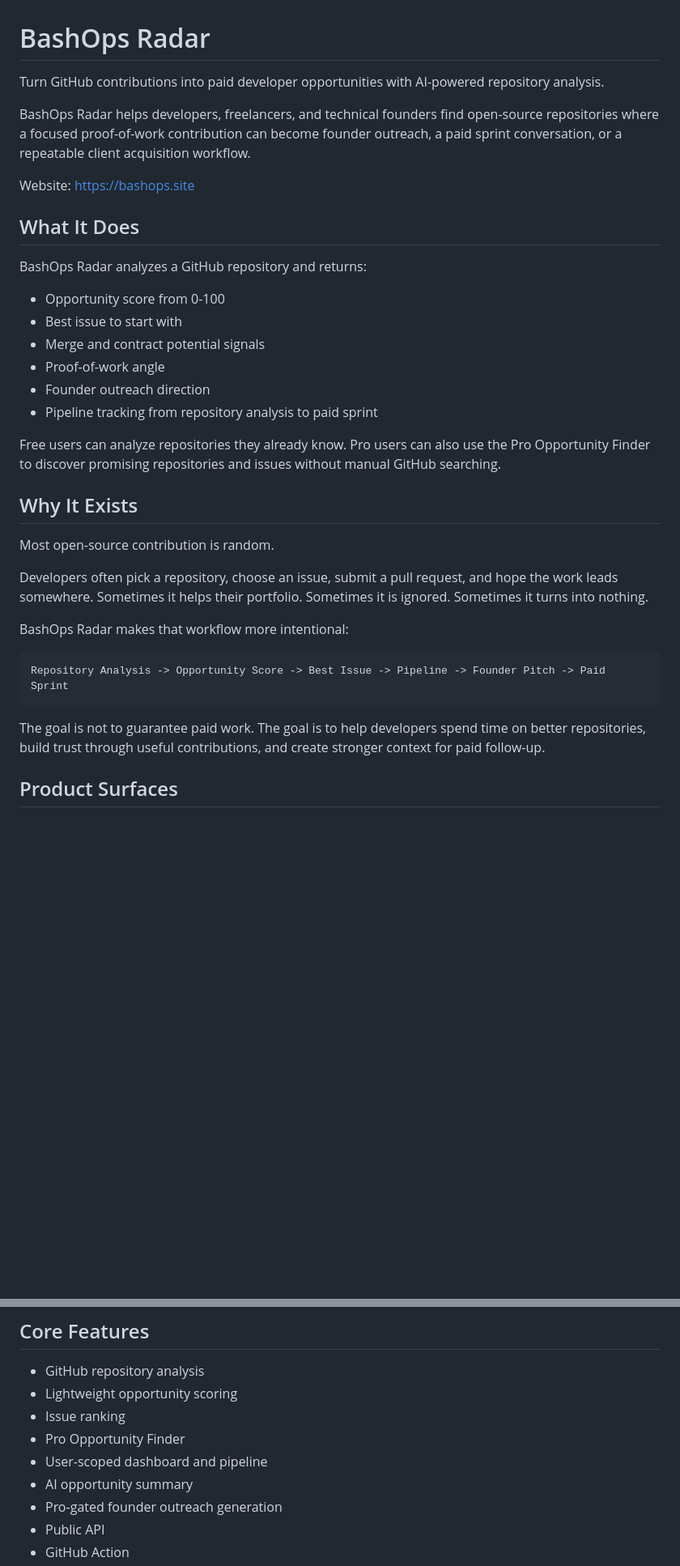
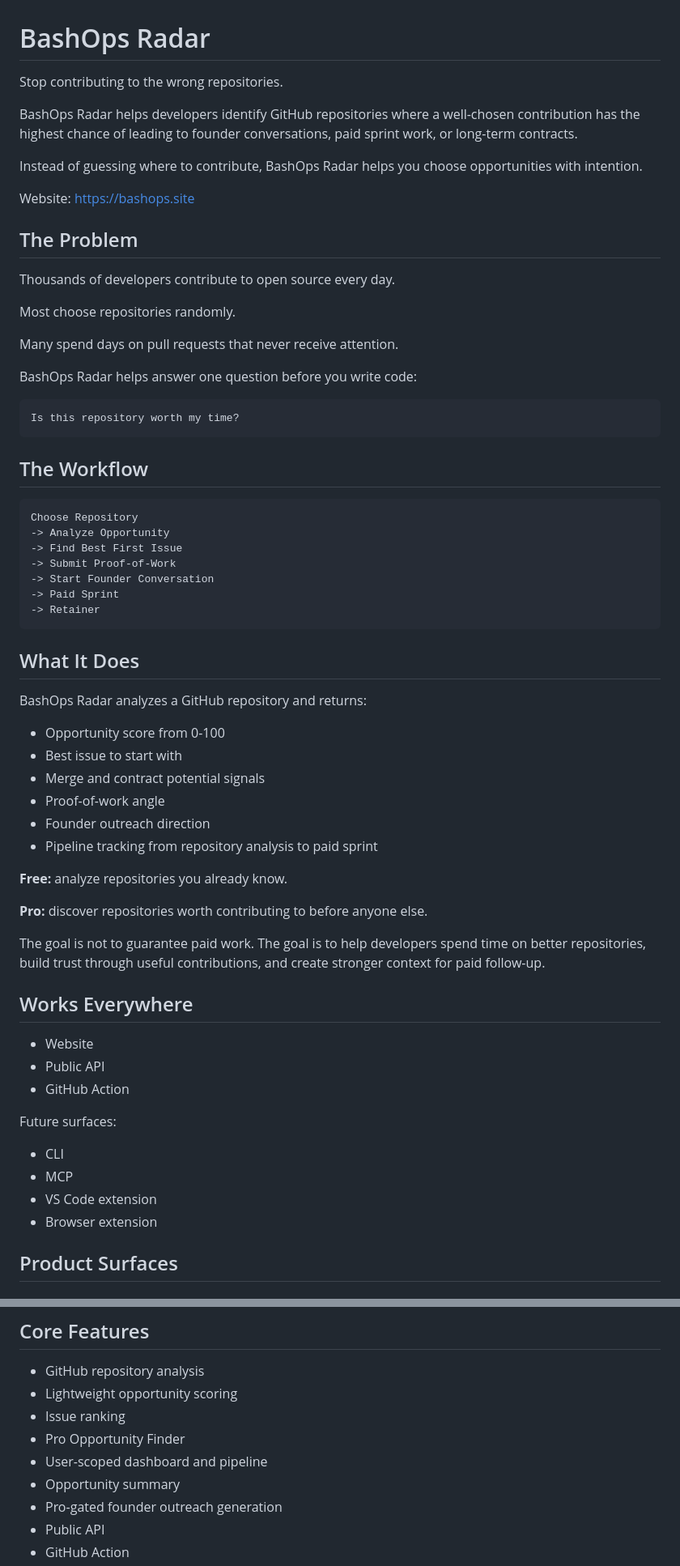
Before and after one commit to BashOpsDev/bashops-radar, a Markdown page: README.md, 2 parts joined by grey strips. Shown at 81% size. Drawn GitHub-style; blank space fills up the shorter version.

Commit message:
docs: sharpen public README positioning

````diff
--- a/README.md
+++ b/README.md
@@ -1,10 +1,38 @@
 # BashOps Radar
 
-Turn GitHub contributions into paid developer opportunities with AI-powered repository analysis.
+Stop contributing to the wrong repositories.
 
-BashOps Radar helps developers, freelancers, and technical founders find open-source repositories where a focused proof-of-work contribution can become founder outreach, a paid sprint conversation, or a repeatable client acquisition workflow.
+BashOps Radar helps developers identify GitHub repositories where a well-chosen contribution has the highest chance of leading to founder conversations, paid sprint work, or long-term contracts.
+
+Instead of guessing where to contribute, BashOps Radar helps you choose opportunities with intention.
 
 Website: [https://bashops.site](https://bashops.site)
+
+## The Problem
+
+Thousands of developers contribute to open source every day.
+
+Most choose repositories randomly.
+
+Many spend days on pull requests that never receive attention.
+
+BashOps Radar helps answer one question before you write code:
+
+```text
+Is this repository worth my time?
+```
+
+## The Workflow
+
+```text
+Choose Repository
+-> Analyze Opportunity
+-> Find Best First Issue
+-> Submit Proof-of-Work
+-> Start Founder Conversation
+-> Paid Sprint
+-> Retainer
+```
 
 ## What It Does
 
@@ -17,21 +45,24 @@ BashOps Radar analyzes a GitHub repository and returns:
 - Founder outreach direction
 - Pipeline tracking from repository analysis to paid sprint
 
-Free users can analyze repositories they already know. Pro users can also use the Pro Opportunity Finder to discover promising repositories and issues without manual GitHub searching.
+**Free:** analyze repositories you already know.
 
-## Why It Exists
-
-Most open-source contribution is random.
-
-Developers often pick a repository, choose an issue, submit a pull request, and hope the work leads somewhere. Sometimes it helps their portfolio. Sometimes it is ignored. Sometimes it turns into nothing.
-
-BashOps Radar makes that workflow more intentional:
-
-```text
-Repository Analysis -> Opportunity Score -> Best Issue -> Pipeline -> Founder Pitch -> Paid Sprint
-```
+**Pro:** discover repositories worth contributing to before anyone else.
 
 The goal is not to guarantee paid work. The goal is to help developers spend time on better repositories, build trust through useful contributions, and create stronger context for paid follow-up.
+
+## Works Everywhere
+
+- Website
+- Public API
+- GitHub Action
+
+Future surfaces:
+
+- CLI
+- MCP
+- VS Code extension
+- Browser extension
 
 ## Product Surfaces
 
@@ -89,7 +120,7 @@ Action documentation: [github-action/README.md](github-action/README.md)
 - Issue ranking
 - Pro Opportunity Finder
 - User-scoped dashboard and pipeline
-- AI opportunity summary
+- Opportunity summary
 - Pro-gated founder outreach generation
 - Public API
 - GitHub Action
````
Also changed, not shown: other parts of README.md (+1 -1 lines).
